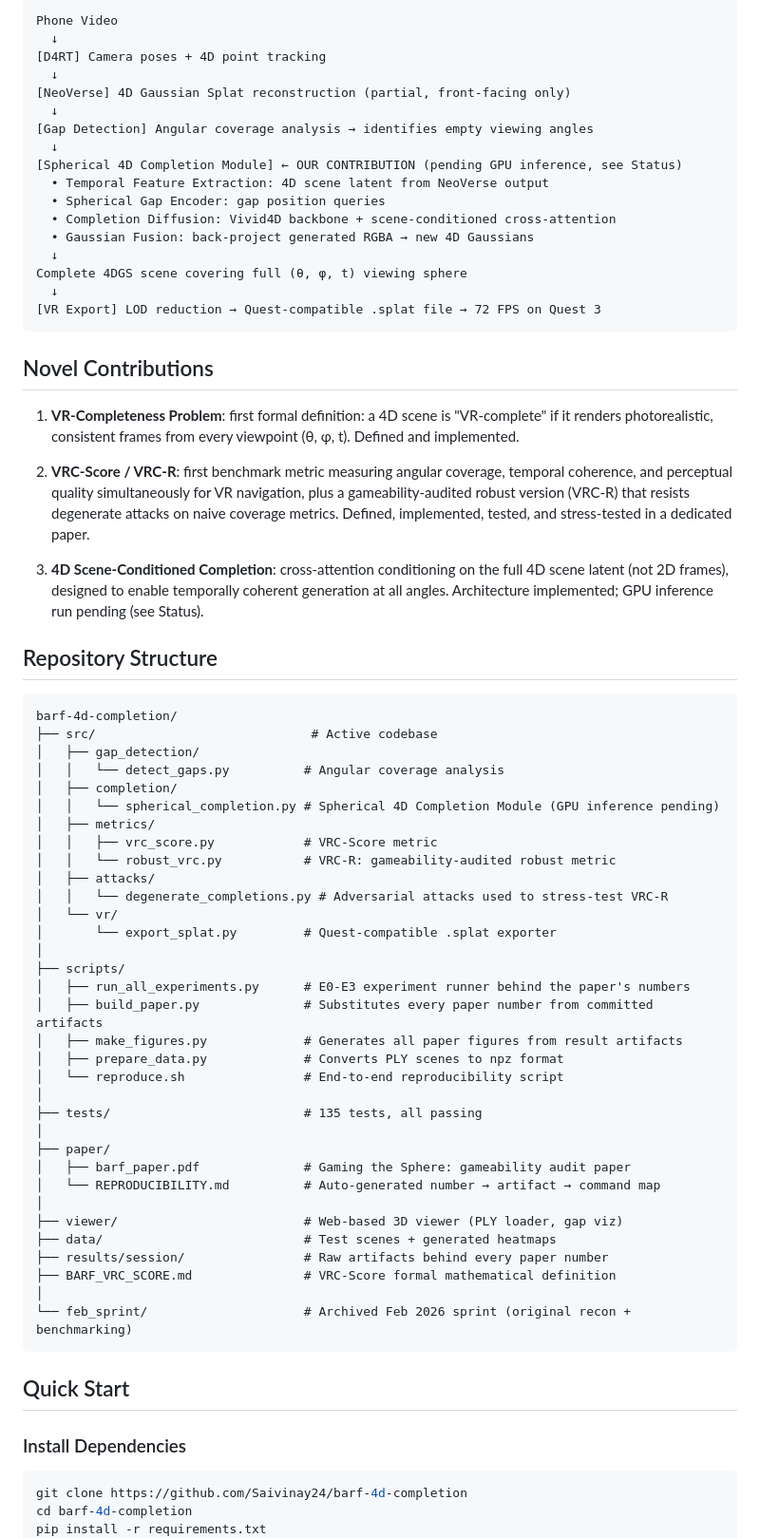
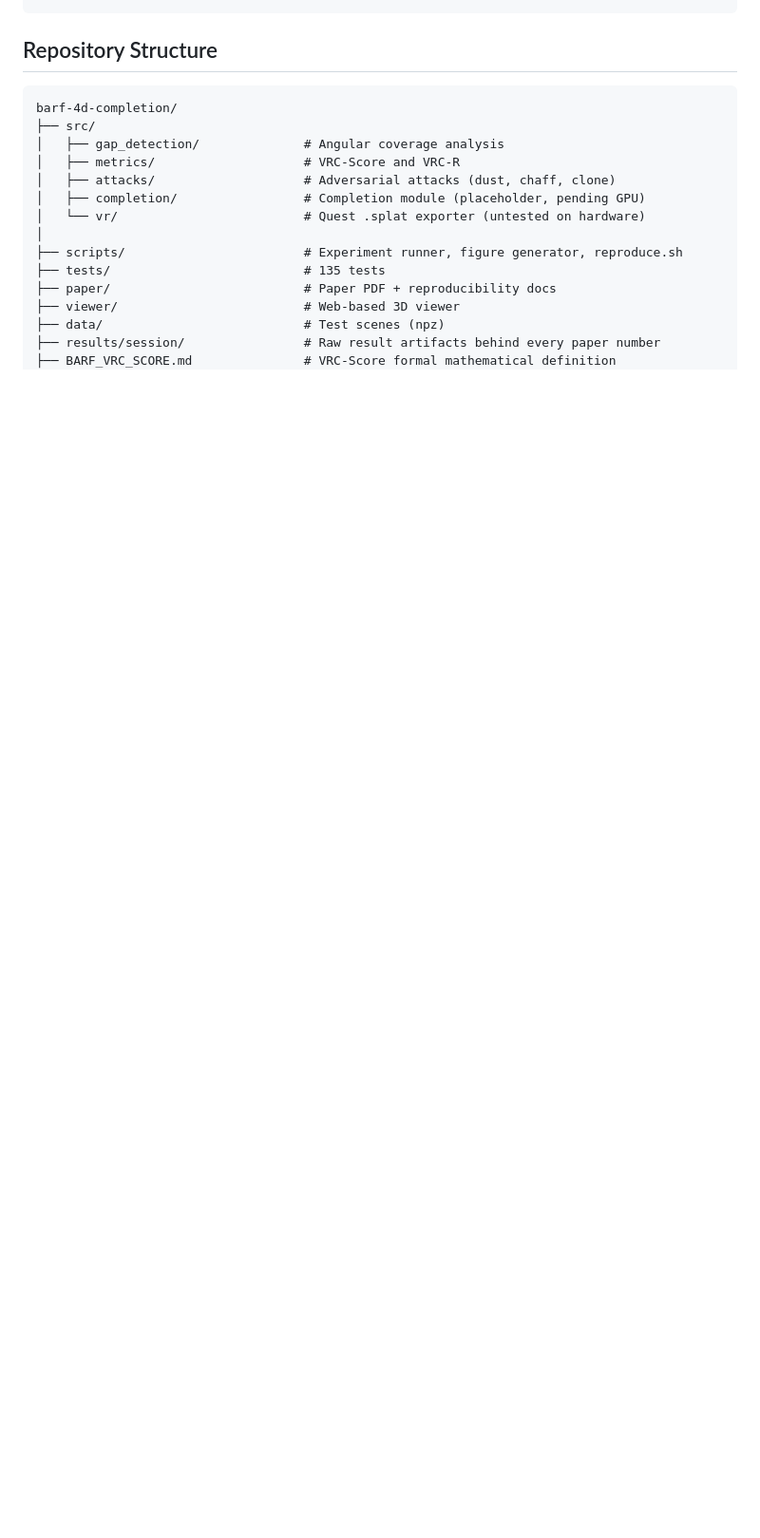
Before and after one commit to Saivinay24/barf-4d-completion, a Markdown page: README.md, the part around one of its changes. Shown at 95% size. Drawn GitHub-style; blank space fills up the shorter version.

Commit message:
Rewrite README

````diff
--- a/README.md
+++ b/README.md
@@ -47,76 +58,20 @@ This split is intentional: everything that could be built and proven without a G
 ```
-Phone Video
-  ↓
-[D4RT] Camera poses + 4D point tracking
-  ↓
-[NeoVerse] 4D Gaussian Splat reconstruction (partial, front-facing only)
-  ↓
-[Gap Detection] Angular coverage analysis → identifies empty viewing angles
-  ↓
-[Spherical 4D Completion Module] ← OUR CONTRIBUTION (pending GPU inference, see Status)
-  • Temporal Feature Extraction: 4D scene latent from NeoVerse output
-  • Spherical Gap Encoder: gap position queries
-  • Completion Diffusion: Vivid4D backbone + scene-conditioned cross-attention
-  • Gaussian Fusion: back-project generated RGBA → new 4D Gaussians
-  ↓
-Complete 4DGS scene covering full (θ, φ, t) viewing sphere
-  ↓
-[VR Export] LOD reduction → Quest-compatible .splat file → 72 FPS on Quest 3
-```
-
-## Novel Contributions
-
-1. **VR-Completeness Problem**: first formal definition: a 4D scene is "VR-complete" if it renders photorealistic, consistent frames from every viewpoint (θ, φ, t). Defined and implemented.
-
-2. **VRC-Score / VRC-R**: first benchmark metric measuring angular coverage, temporal coherence, and perceptual quality simultaneously for VR navigation, plus a gameability-audited robust version (VRC-R) that resists degenerate attacks on naive coverage metrics. Defined, implemented, tested, and stress-tested in a dedicated paper.
-
-3. **4D Scene-Conditioned Completion**: cross-attention conditioning on the full 4D scene latent (not 2D frames), designed to enable temporally coherent generation at all angles. Architecture implemented; GPU inference run pending (see Status).
 
 ## Repository Structure
 
 ```
 barf-4d-completion/
-├── src/                             # Active codebase
-│   ├── gap_detection/
-│   │   └── detect_gaps.py          # Angular coverage analysis
-│   ├── completion/
-│   │   └── spherical_completion.py # Spherical 4D Completion Module (GPU inference pending)
-│   ├── metrics/
-│   │   ├── vrc_score.py            # VRC-Score metric
-│   │   └── robust_vrc.py           # VRC-R: gameability-audited robust metric
-│   ├── attacks/
-│   │   └── degenerate_completions.py # Adversarial attacks used to stress-test VRC-R
-│   └── vr/
-│       └── export_splat.py         # Quest-compatible .splat exporter
+├── src/
+│   ├── gap_detection/              # Angular coverage analysis
+│   ├── metrics/                    # VRC-Score and VRC-R
+│   ├── attacks/                    # Adversarial attacks (dust, chaff, clone)
+│   ├── completion/                 # Completion module (placeholder, pending GPU)
+│   └── vr/                         # Quest .splat exporter (untested on hardware)
 │
-├── scripts/
-│   ├── run_all_experiments.py      # E0-E3 experiment runner behind the paper's numbers
-│   ├── build_paper.py              # Substitutes every paper number from committed artifacts
-│   ├── make_figures.py             # Generates all paper figures from result artifacts
-│   ├── prepare_data.py             # Converts PLY scenes to npz format
-│   └── reproduce.sh                # End-to-end reproducibility script
-│
-├── tests/                          # 135 tests, all passing
-│
-├── paper/
-│   ├── barf_paper.pdf              # Gaming the Sphere: gameability audit paper
-│   └── REPRODUCIBILITY.md          # Auto-generated number → artifact → command map
-│
-├── viewer/                         # Web-based 3D viewer (PLY loader, gap viz)
-├── data/                           # Test scenes + generated heatmaps
-├── results/session/                # Raw artifacts behind every paper number
+├── scripts/                        # Experiment runner, figure generator, reproduce.sh
+├── tests/                          # 135 tests
+├── paper/                          # Paper PDF + reproducibility docs
+├── viewer/                         # Web-based 3D viewer
+├── data/                           # Test scenes (npz)
+├── results/session/                # Raw result artifacts behind every paper number
 ├── BARF_VRC_SCORE.md               # VRC-Score formal mathematical definition
-│
-└── feb_sprint/                     # Archived Feb 2026 sprint (original recon + benchmarking)
-```
-
-## Quick Start
-
-### Install Dependencies
-
-```bash
-git clone https://github.com/Saivinay24/barf-4d-completion
-cd barf-4d-completion
-pip install -r requirements.txt
-```
-
````
Also changed, not shown: other parts of README.md (+45 -85 lines).
